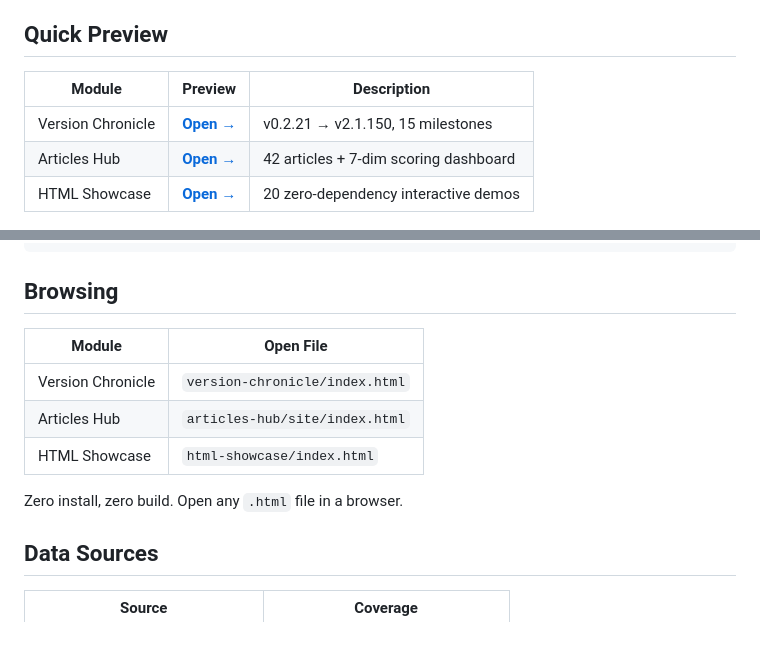
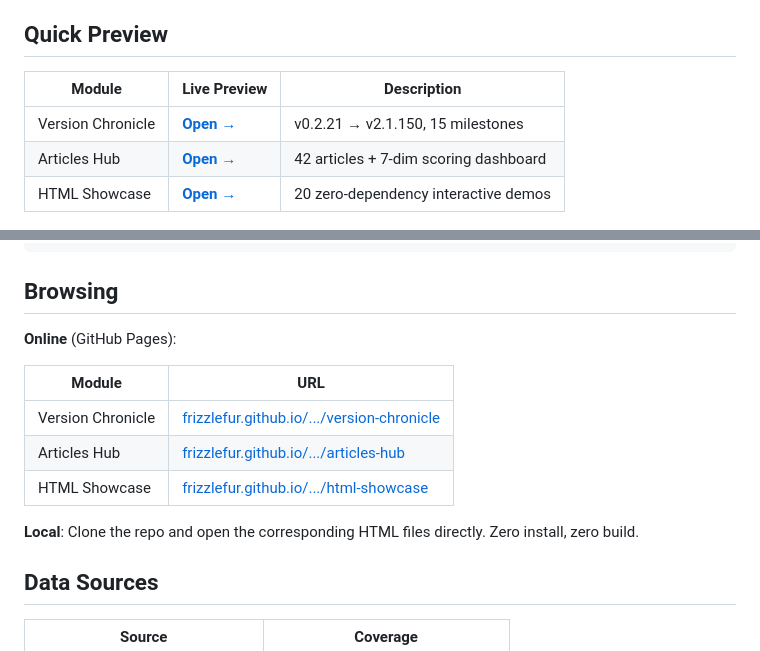
Before and after one commit to FrizzleFur/claude-code-insights, a Markdown page: README_EN.md, 2 parts joined by grey strips. Drawn GitHub-style.

```diff
--- a/README_EN.md
+++ b/README_EN.md
@@ -6,5 +8,5 @@ English | **[中文](README.md)**
 
 ## Quick Preview
 
-| Module | Preview | Description |
+| Module | Live Preview | Description |
 |--------|---------|-------------|
@@ -91,13 +93,15 @@ claude-code-insights/
 
 ## Browsing
 
-| Module | Open File |
-|--------|-----------|
-| Version Chronicle | `version-chronicle/index.html` |
-| Articles Hub | `articles-hub/site/index.html` |
-| HTML Showcase | `html-showcase/index.html` |
+**Online** (GitHub Pages):
 
-Zero install, zero build. Open any `.html` file in a browser.
+| Module | URL |
+|--------|-----|
+| Version Chronicle | [frizzlefur.github.io/.../version-chronicle](https://frizzlefur.github.io/claude-code-insights/version-chronicle/index.html) |
+| Articles Hub | [frizzlefur.github.io/.../articles-hub](https://frizzlefur.github.io/claude-code-insights/articles-hub/site/index.html) |
+| HTML Showcase | [frizzlefur.github.io/.../html-showcase](https://frizzlefur.github.io/claude-code-insights/html-showcase/index.html) |
+
+**Local**: Clone the repo and open the corresponding HTML files directly. Zero install, zero build.
 
 ## Data Sources
 
```
Also changed, not shown: other parts of README_EN.md (+5 -3 lines), README.md (+13 -9 lines).
